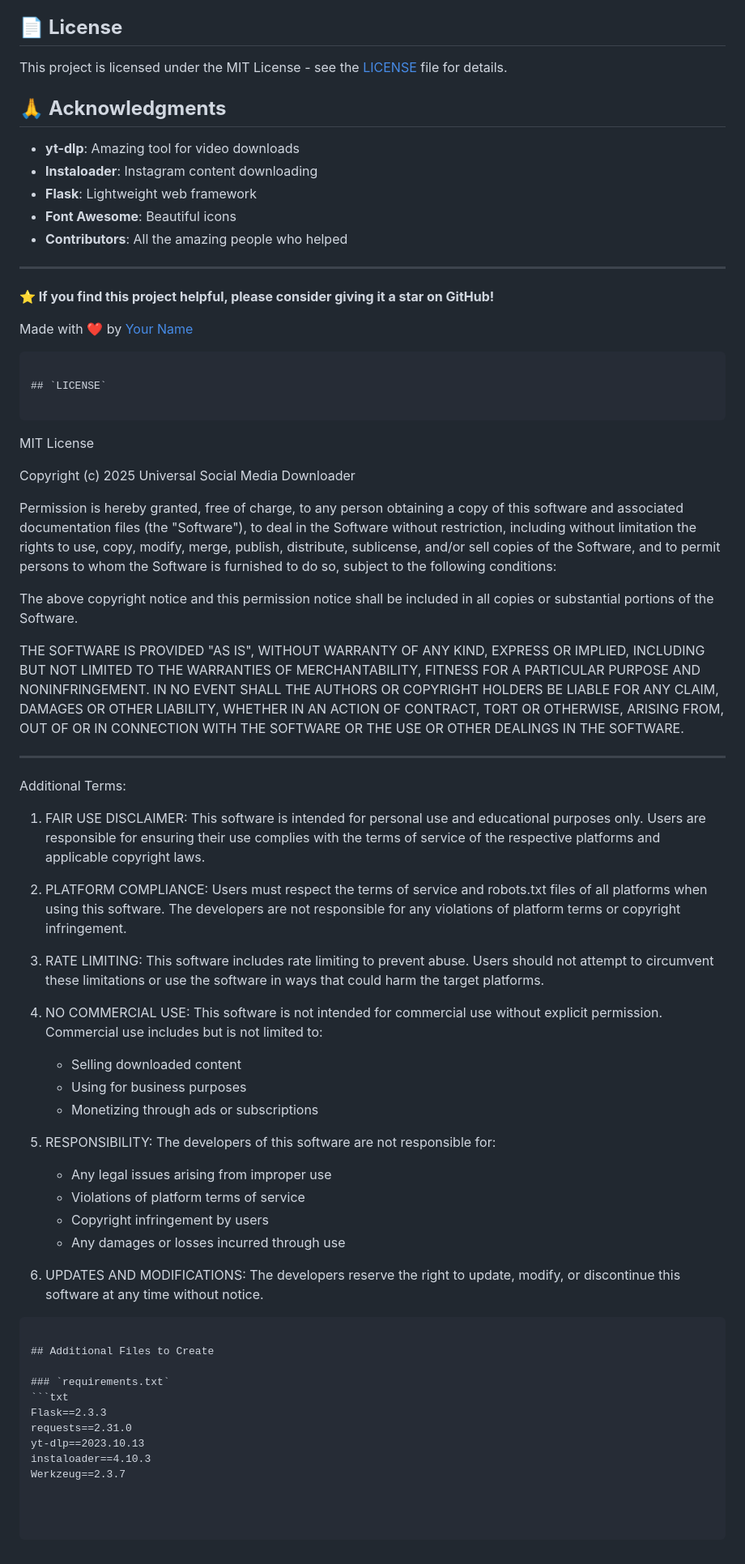
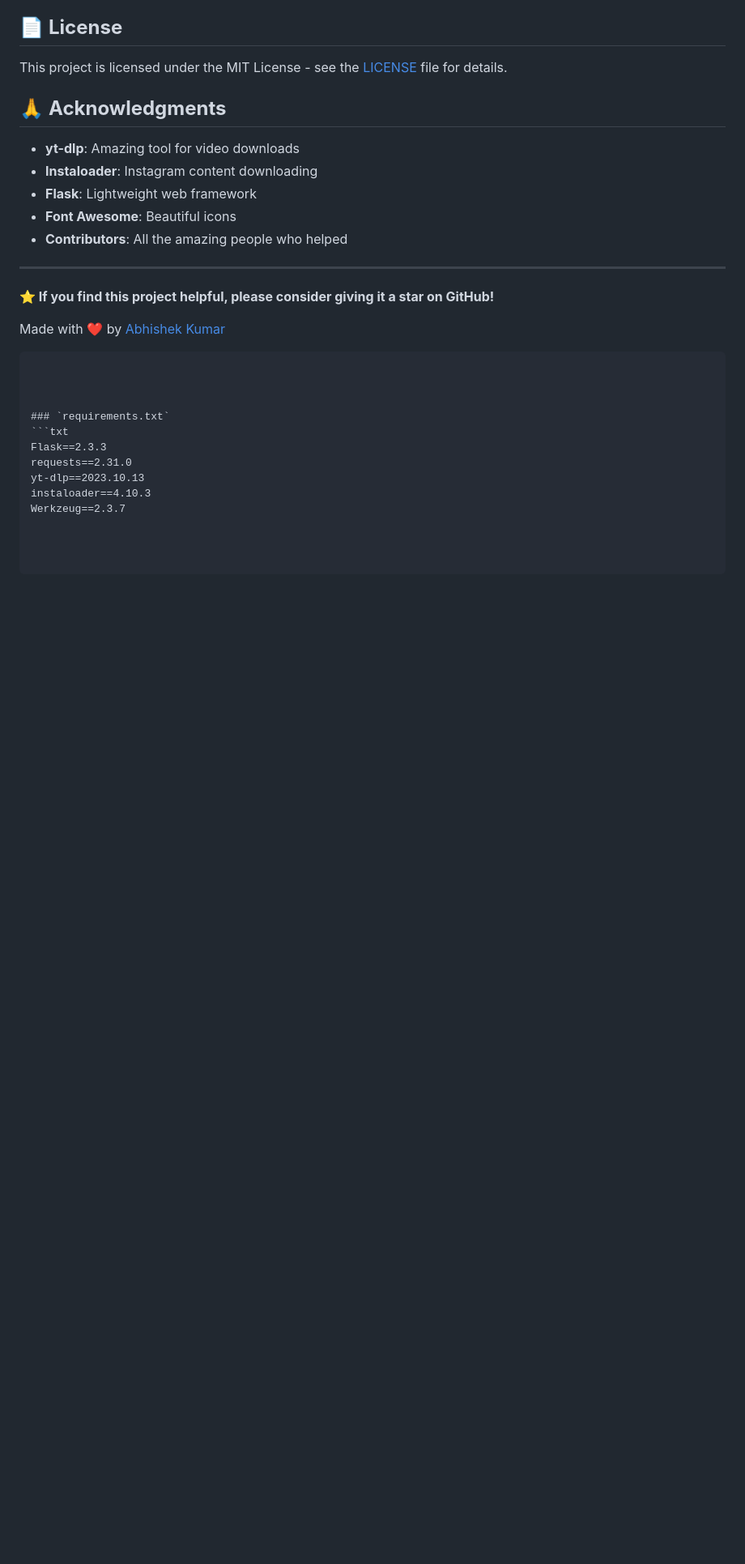
Before and after one commit to ocean-master0/Universal-Video-Downloader, a Markdown page: README.md, the part around the change. Shown at 81% size. Drawn GitHub-style; blank space fills up the shorter version.

Commit message:
file content remove.

````diff
--- a/README.md
+++ b/README.md
@@ -310,73 +310,10 @@ This project is licensed under the MIT License - see the [LICENSE](LICENSE) file
 
 **⭐ If you find this project helpful, please consider giving it a star on GitHub!**
 
-Made with ❤️ by [Your Name](https://github.com/yourusername)
+Made with ❤️ by [Abhishek Kumar](https://github.com/ocean-master0)
 ```
 
-## `LICENSE`
 
-```
-MIT License
-
-Copyright (c) 2025 Universal Social Media Downloader
-
-Permission is hereby granted, free of charge, to any person obtaining a copy
-of this software and associated documentation files (the "Software"), to deal
-in the Software without restriction, including without limitation the rights
-to use, copy, modify, merge, publish, distribute, sublicense, and/or sell
-copies of the Software, and to permit persons to whom the Software is
-furnished to do so, subject to the following conditions:
-
-The above copyright notice and this permission notice shall be included in all
-copies or substantial portions of the Software.
-
-THE SOFTWARE IS PROVIDED "AS IS", WITHOUT WARRANTY OF ANY KIND, EXPRESS OR
-IMPLIED, INCLUDING BUT NOT LIMITED TO THE WARRANTIES OF MERCHANTABILITY,
-FITNESS FOR A PARTICULAR PURPOSE AND NONINFRINGEMENT. IN NO EVENT SHALL THE
-AUTHORS OR COPYRIGHT HOLDERS BE LIABLE FOR ANY CLAIM, DAMAGES OR OTHER
-LIABILITY, WHETHER IN AN ACTION OF CONTRACT, TORT OR OTHERWISE, ARISING FROM,
-OUT OF OR IN CONNECTION WITH THE SOFTWARE OR THE USE OR OTHER DEALINGS IN THE
-SOFTWARE.
-
----
-
-Additional Terms:
-
-1. FAIR USE DISCLAIMER:
-   This software is intended for personal use and educational purposes only.
-   Users are responsible for ensuring their use complies with the terms of
-   service of the respective platforms and applicable copyright laws.
-
-2. PLATFORM COMPLIANCE:
-   Users must respect the terms of service and robots.txt files of all
-   platforms when using this software. The developers are not responsible
-   for any violations of platform terms or copyright infringement.
-
-3. RATE LIMITING:
-   This software includes rate limiting to prevent abuse. Users should not
-   attempt to circumvent these limitations or use the software in ways that
-   could harm the target platforms.
-
-4. NO COMMERCIAL USE:
-   This software is not intended for commercial use without explicit
-   permission. Commercial use includes but is not limited to:
-   - Selling downloaded content
-   - Using for business purposes
-   - Monetizing through ads or subscriptions
-
-5. RESPONSIBILITY:
-   The developers of this software are not responsible for:
-   - Any legal issues arising from improper use
-   - Violations of platform terms of service
-   - Copyright infringement by users
-   - Any damages or losses incurred through use
-
-6. UPDATES AND MODIFICATIONS:
-   The developers reserve the right to update, modify, or discontinue
-   this software at any time without notice.
-```
-
-## Additional Files to Create
 
 ### `requirements.txt`
 ```txt
````
